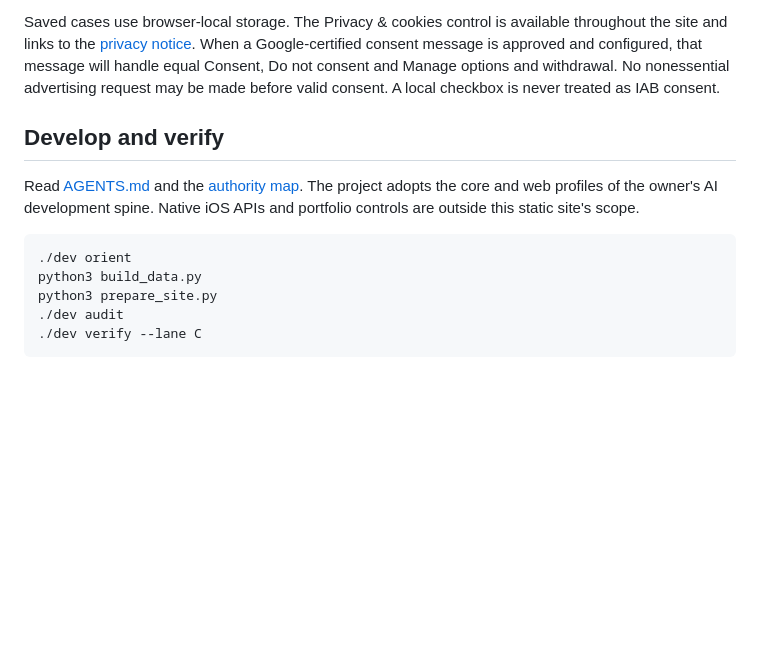
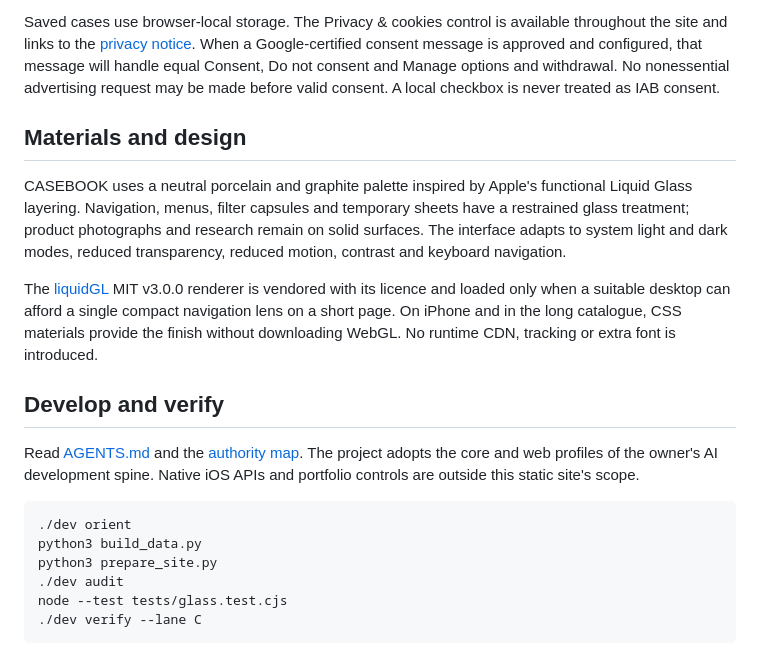
Before and after one commit to olly-j/duo-casebook, a Markdown page: README.md, the part around the change. Drawn GitHub-style; blank space fills up the shorter version.

Commit message:
CB-005: describe neutral design and optional pinned liquidGL renderer

````diff
--- a/README.md
+++ b/README.md
@@ -24,6 +24,12 @@ Google AdSense is configured but **disabled** until the publisher account and si
 
 Saved cases use browser-local storage. The Privacy & cookies control is available throughout the site and links to the [privacy notice](https://olly-j.github.io/duo-casebook/privacy/). When a Google-certified consent message is approved and configured, that message will handle equal Consent, Do not consent and Manage options and withdrawal. No nonessential advertising request may be made before valid consent. A local checkbox is never treated as IAB consent.
 
+## Materials and design
+
+CASEBOOK uses a neutral porcelain and graphite palette inspired by Apple's functional Liquid Glass layering. Navigation, menus, filter capsules and temporary sheets have a restrained glass treatment; product photographs and research remain on solid surfaces. The interface adapts to system light and dark modes, reduced transparency, reduced motion, contrast and keyboard navigation.
+
+The [liquidGL](https://github.com/naughtyduk/liquidGL) MIT v3.0.0 renderer is vendored with its licence and loaded only when a suitable desktop can afford a single compact navigation lens on a short page. On iPhone and in the long catalogue, CSS materials provide the finish without downloading WebGL. No runtime CDN, tracking or extra font is introduced.
+
 ## Develop and verify
 
 Read [AGENTS.md](AGENTS.md) and the [authority map](docs/README.md). The project adopts the core and web profiles of the owner's AI development spine. Native iOS APIs and portfolio controls are outside this static site's scope.
@@ -33,6 +39,7 @@ Read [AGENTS.md](AGENTS.md) and the [authority map](docs/README.md). The project
 python3 build_data.py
 python3 prepare_site.py
 ./dev audit
+node --test tests/glass.test.cjs
 ./dev verify --lane C
 ```
 
````
